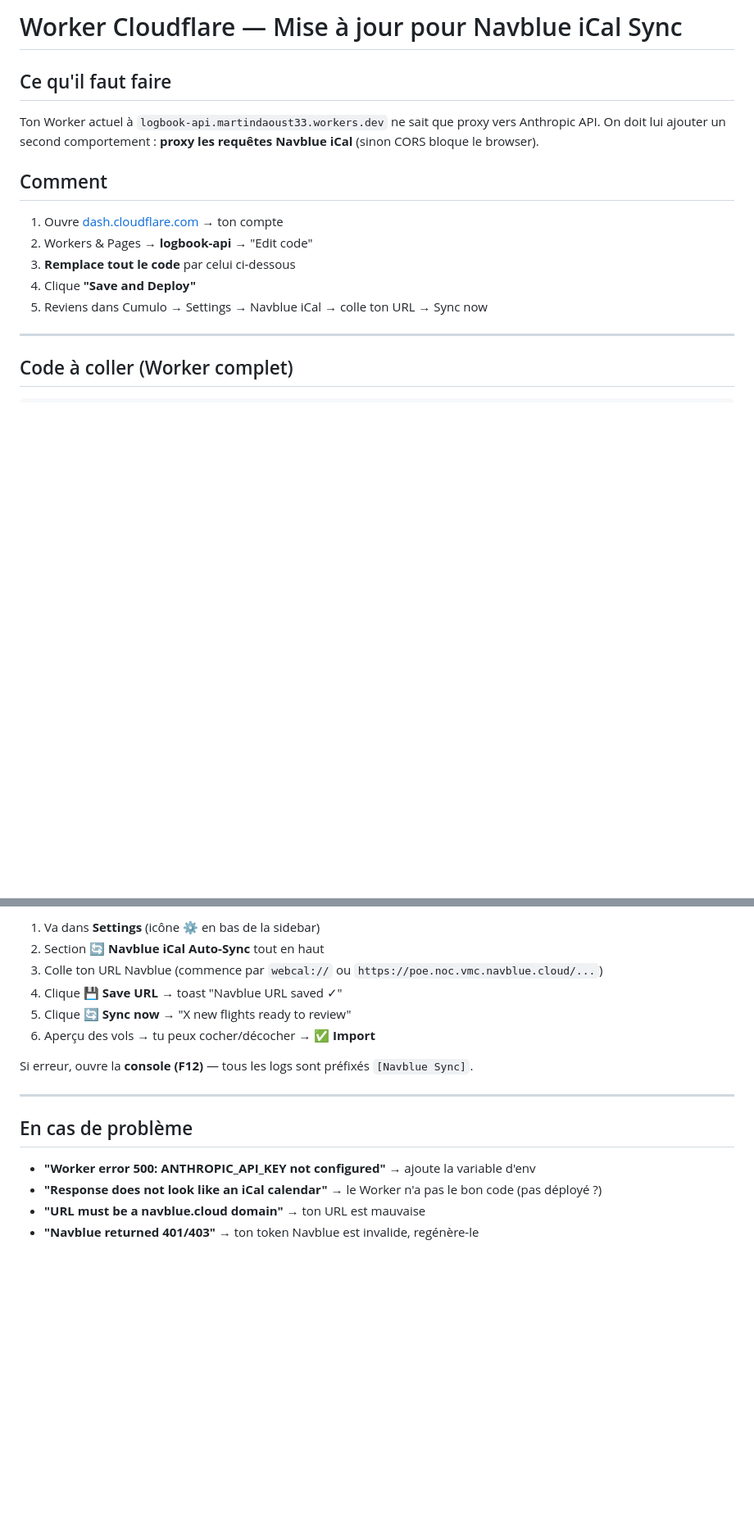
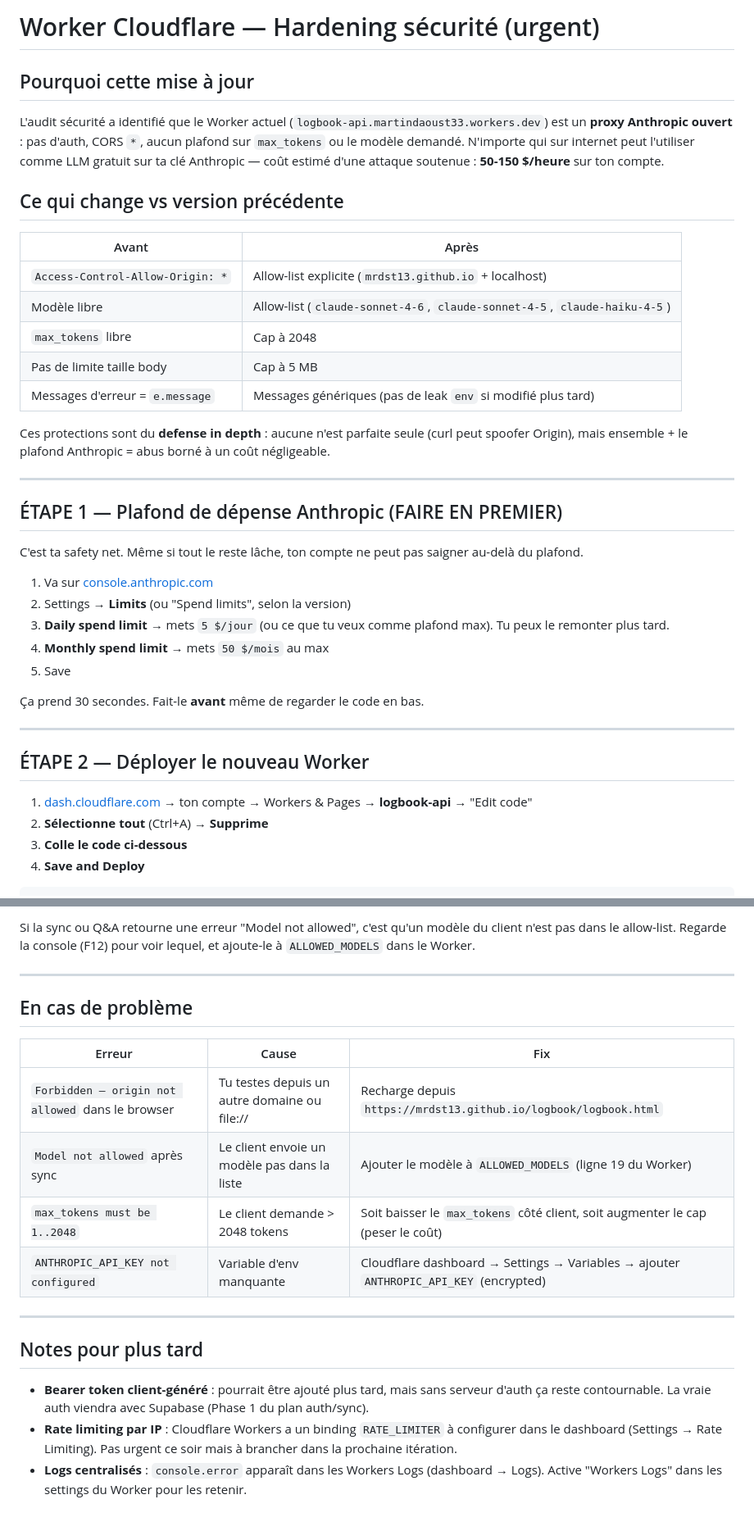
Before and after one commit to mrdst13/logbook, a Markdown page: worker-update-INSTRUCTIONS.md, 2 parts joined by grey strips. Shown at 82% size. GitHub-like rendering; blank space fills up the shorter version.

````diff
--- a/worker-update-INSTRUCTIONS.md
+++ b/worker-update-INSTRUCTIONS.md
@@ -1,20 +1,42 @@
-# Worker Cloudflare — Mise à jour pour Navblue iCal Sync
+# Worker Cloudflare — Hardening sécurité (urgent)
 
-## Ce qu'il faut faire
+## Pourquoi cette mise à jour
 
-Ton Worker actuel à `logbook-api.martindaoust33.workers.dev` ne sait que proxy vers Anthropic API.
-On doit lui ajouter un second comportement : **proxy les requêtes Navblue iCal** (sinon CORS bloque le browser).
+L'audit sécurité a identifié que le Worker actuel (`logbook-api.martindaoust33.workers.dev`) est un **proxy Anthropic ouvert** : pas d'auth, CORS `*`, aucun plafond sur `max_tokens` ou le modèle demandé. N'importe qui sur internet peut l'utiliser comme LLM gratuit sur ta clé Anthropic — coût estimé d'une attaque soutenue : **50-150 $/heure** sur ton compte.
 
-## Comment
+## Ce qui change vs version précédente
 
-1. Ouvre [dash.cloudflare.com](https://dash.cloudflare.com) → ton compte
-2. Workers & Pages → **logbook-api** → "Edit code"
-3. **Remplace tout le code** par celui ci-dessous
-4. Clique **"Save and Deploy"**
-5. Reviens dans Cumulo → Settings → Navblue iCal → colle ton URL → Sync now
+| Avant | Après |
+|---|---|
+| `Access-Control-Allow-Origin: *` | Allow-list explicite (`mrdst13.github.io` + localhost) |
+| Modèle libre | Allow-list (`claude-sonnet-4-6`, `claude-sonnet-4-5`, `claude-haiku-4-5`) |
+| `max_tokens` libre | Cap à 2048 |
+| Pas de limite taille body | Cap à 5 MB |
+| Messages d'erreur = `e.message` | Messages génériques (pas de leak `env` si modifié plus tard) |
+
+Ces protections sont du **defense in depth** : aucune n'est parfaite seule (curl peut spoofer Origin), mais ensemble + le plafond Anthropic = abus borné à un coût négligeable.
 
 ---
 
-## Code à coller (Worker complet)
+## ÉTAPE 1 — Plafond de dépense Anthropic (FAIRE EN PREMIER)
+
+C'est ta safety net. Même si tout le reste lâche, ton compte ne peut pas saigner au-delà du plafond.
+
+1. Va sur [console.anthropic.com](https://console.anthropic.com)
+2. Settings → **Limits** (ou "Spend limits", selon la version)
+3. **Daily spend limit** → mets `5 $/jour` (ou ce que tu veux comme plafond max). Tu peux le remonter plus tard.
+4. **Monthly spend limit** → mets `50 $/mois` au max
+5. Save
+
+Ça prend 30 secondes. Fait-le **avant** même de regarder le code en bas.
+
+---
+
+## ÉTAPE 2 — Déployer le nouveau Worker
+
+1. [dash.cloudflare.com](https://dash.cloudflare.com) → ton compte → Workers & Pages → **logbook-api** → "Edit code"
+2. **Sélectionne tout** (Ctrl+A) → **Supprime**
+3. **Colle le code ci-dessous**
+4. **Save and Deploy**
 
 ```javascript
@@ -158,18 +238,21 @@ Dans Cumulo (recharge la page d'abord) :
 
-1. Va dans **Settings** (icône ⚙ en bas de la sidebar)
-2. Section **🔄 Navblue iCal Auto-Sync** tout en haut
-3. Colle ton URL Navblue (commence par `webcal://` ou `https://poe.noc.vmc.navblue.cloud/...`)
-4. Clique **💾 Save URL** → toast "Navblue URL saved ✓"
-5. Clique **🔄 Sync now** → "X new flights ready to review"
-6. Aperçu des vols → tu peux cocher/décocher → **✅ Import**
-
-Si erreur, ouvre la **console (F12)** — tous les logs sont préfixés `[Navblue Sync]`.
+Si la sync ou Q&A retourne une erreur "Model not allowed", c'est qu'un modèle du client n'est pas dans le allow-list. Regarde la console (F12) pour voir lequel, et ajoute-le à `ALLOWED_MODELS` dans le Worker.
 
 ---
 
 ## En cas de problème
 
-- **"Worker error 500: ANTHROPIC_API_KEY not configured"** → ajoute la variable d'env
-- **"Response does not look like an iCal calendar"** → le Worker n'a pas le bon code (pas déployé ?)
-- **"URL must be a navblue.cloud domain"** → ton URL est mauvaise
-- **"Navblue returned 401/403"** → ton token Navblue est invalide, regénère-le
+| Erreur | Cause | Fix |
+|---|---|---|
+| `Forbidden — origin not allowed` dans le browser | Tu testes depuis un autre domaine ou file:// | Recharge depuis `https://mrdst13.github.io/logbook/logbook.html` |
+| `Model not allowed` après sync | Le client envoie un modèle pas dans la liste | Ajouter le modèle à `ALLOWED_MODELS` (ligne 19 du Worker) |
+| `max_tokens must be 1..2048` | Le client demande > 2048 tokens | Soit baisser le `max_tokens` côté client, soit augmenter le cap (peser le coût) |
+| `ANTHROPIC_API_KEY not configured` | Variable d'env manquante | Cloudflare dashboard → Settings → Variables → ajouter `ANTHROPIC_API_KEY` (encrypted) |
+
+---
+
+## Notes pour plus tard
+
+- **Bearer token client-généré** : pourrait être ajouté plus tard, mais sans serveur d'auth ça reste contournable. La vraie auth viendra avec Supabase (Phase 1 du plan auth/sync).
+- **Rate limiting par IP** : Cloudflare Workers a un binding `RATE_LIMITER` à configurer dans le dashboard (Settings → Rate Limiting). Pas urgent ce soir mais à brancher dans la prochaine itération.
+- **Logs centralisés** : `console.error` apparaît dans les Workers Logs (dashboard → Logs). Active "Workers Logs" dans les settings du Worker pour les retenir.
````
Also changed, not shown: other parts of worker-update-INSTRUCTIONS.md (+118 -60 lines).
